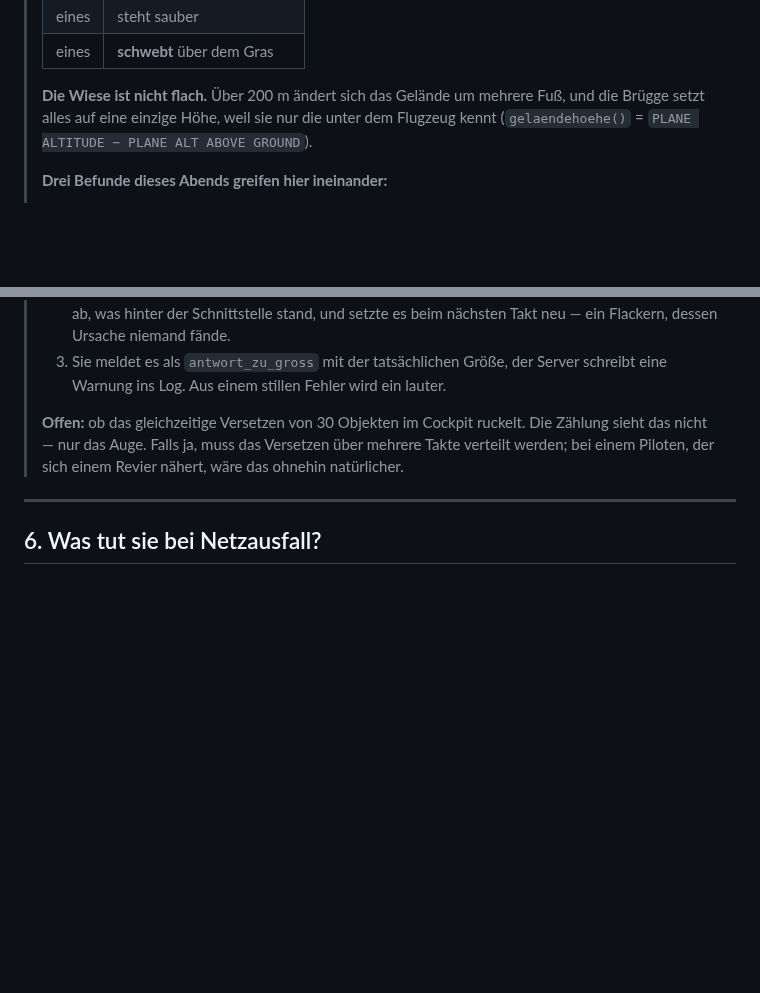
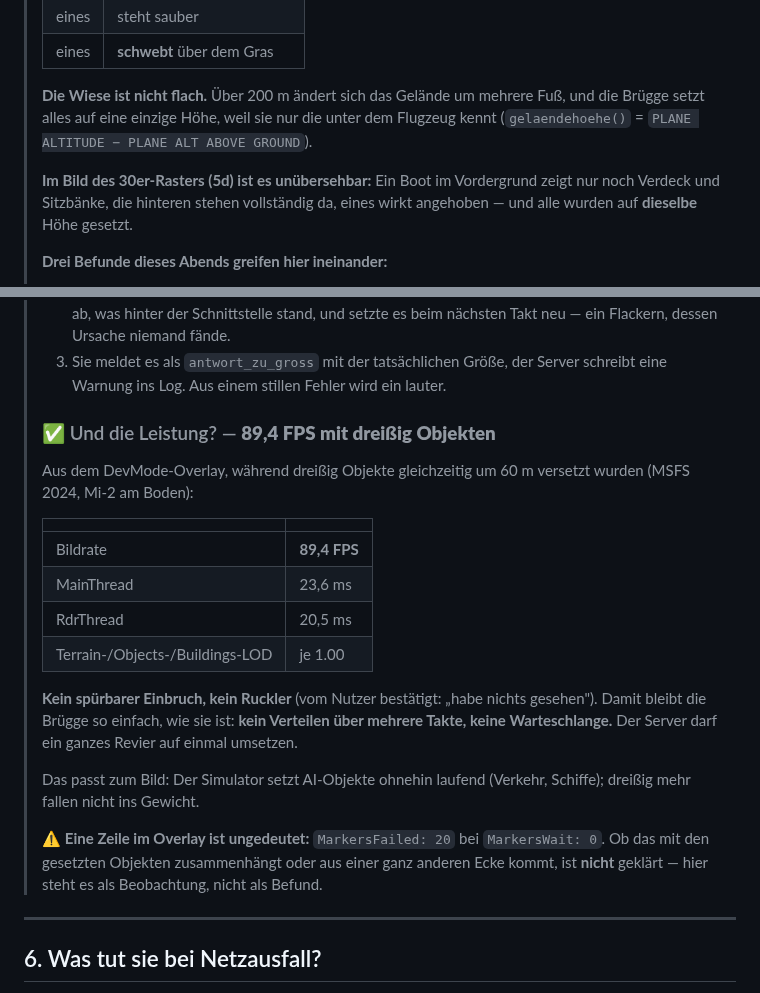
Before and after one commit to regover13/friesenspy, a Markdown page: friesenbruegge/MESSLISTE.md, 2 parts joined by grey strips. GitHub-like rendering; blank space fills up the shorter version.

Commit message:
89,4 FPS mit dreissig Objekten -- die Bruegge bleibt einfach
Aus dem DevMode-Overlay, waehrend dreissig Objekte gleichzeitig um 60 m versetzt
wurden: 89,4 FPS, MainThread 23,6 ms, RdrThread 20,5 ms, alle LOD-Faktoren auf 1.00.
Kein spuerbarer Einbruch, kein Ruckler.

Damit entfaellt eine Aenderung, die sonst noetig gewesen waere: kein Verteilen des
Versetzens ueber mehrere Takte, keine Warteschlange in soll_abgleichen. Der Server darf
ein ganzes Revier auf einmal umsetzen. Das passt zum Bild -- der Simulator setzt
AI-Objekte ohnehin laufend, dreissig mehr fallen nicht ins Gewicht.

Derselbe Screenshot belegt 5c jetzt auch visuell: Ein Boot im Vordergrund zeigt nur
noch Verdeck und Sitzbaenke, die hinteren stehen vollstaendig da, eines wirkt
angehoben -- und alle wurden auf dieselbe Hoehe gesetzt.

Ungedeutet bleibt eine Zeile im Overlay: MarkersFailed 20 bei MarkersWait 0. Ob das mit
den gesetzten Objekten zusammenhaengt, ist nicht geklaert; es steht als Beobachtung da,
nicht als Befund.

Co-Authored-By: Claude Opus 5 (1M context) <noreply@anthropic.com>
Claude-Session: https://claude.ai/code/session_01VqJ6zgkzCwuZuj83cC4Mwm

```diff
--- a/friesenbruegge/MESSLISTE.md
+++ b/friesenbruegge/MESSLISTE.md
@@ -330,6 +330,10 @@ gehören aber zur alten Position des Piloten.)
 > Brügge setzt alles auf eine einzige Höhe, weil sie nur die unter dem Flugzeug kennt
 > (`gelaendehoehe()` = `PLANE ALTITUDE − PLANE ALT ABOVE GROUND`).
 >
+> **Im Bild des 30er-Rasters (5d) ist es unübersehbar:** Ein Boot im Vordergrund zeigt nur
+> noch Verdeck und Sitzbänke, die hinteren stehen vollständig da, eines wirkt angehoben —
+> und alle wurden auf **dieselbe** Höhe gesetzt.
+>
 > **Drei Befunde dieses Abends greifen hier ineinander:**
 >
 > 1. Die Geländehöhe gilt nur am Flugzeug — schon 100 m weiter ist sie falsch (5c)
@@ -453,9 +457,28 @@ gehören aber zur alten Position des Piloten.)
 > 3. Sie meldet es als `antwort_zu_gross` mit der tatsächlichen Größe, der Server schreibt
 >    eine Warnung ins Log. Aus einem stillen Fehler wird ein lauter.
 >
-> **Offen:** ob das gleichzeitige Versetzen von 30 Objekten im Cockpit ruckelt. Die Zählung
-> sieht das nicht — nur das Auge. Falls ja, muss das Versetzen über mehrere Takte verteilt
-> werden; bei einem Piloten, der sich einem Revier nähert, wäre das ohnehin natürlicher.
+> ### ✅ Und die Leistung? — **89,4 FPS mit dreißig Objekten**
+>
+> Aus dem DevMode-Overlay, während dreißig Objekte gleichzeitig um 60 m versetzt wurden
+> (MSFS 2024, Mi-2 am Boden):
+>
+> | | |
+> |---|---|
+> | Bildrate | **89,4 FPS** |
+> | MainThread | 23,6 ms |
+> | RdrThread | 20,5 ms |
+> | Terrain-/Objects-/Buildings-LOD | je 1.00 |
+>
+> **Kein spürbarer Einbruch, kein Ruckler** (vom Nutzer bestätigt: „habe nichts gesehen").
+> Damit bleibt die Brügge so einfach, wie sie ist: **kein Verteilen über mehrere Takte, keine
+> Warteschlange.** Der Server darf ein ganzes Revier auf einmal umsetzen.
+>
+> Das passt zum Bild: Der Simulator setzt AI-Objekte ohnehin laufend (Verkehr, Schiffe);
+> dreißig mehr fallen nicht ins Gewicht.
+>
+> ⚠ **Eine Zeile im Overlay ist ungedeutet:** `MarkersFailed: 20` bei `MarkersWait: 0`. Ob
+> das mit den gesetzten Objekten zusammenhängt oder aus einer ganz anderen Ecke kommt, ist
+> **nicht** geklärt — hier steht es als Beobachtung, nicht als Befund.
 
 ---
 
```
